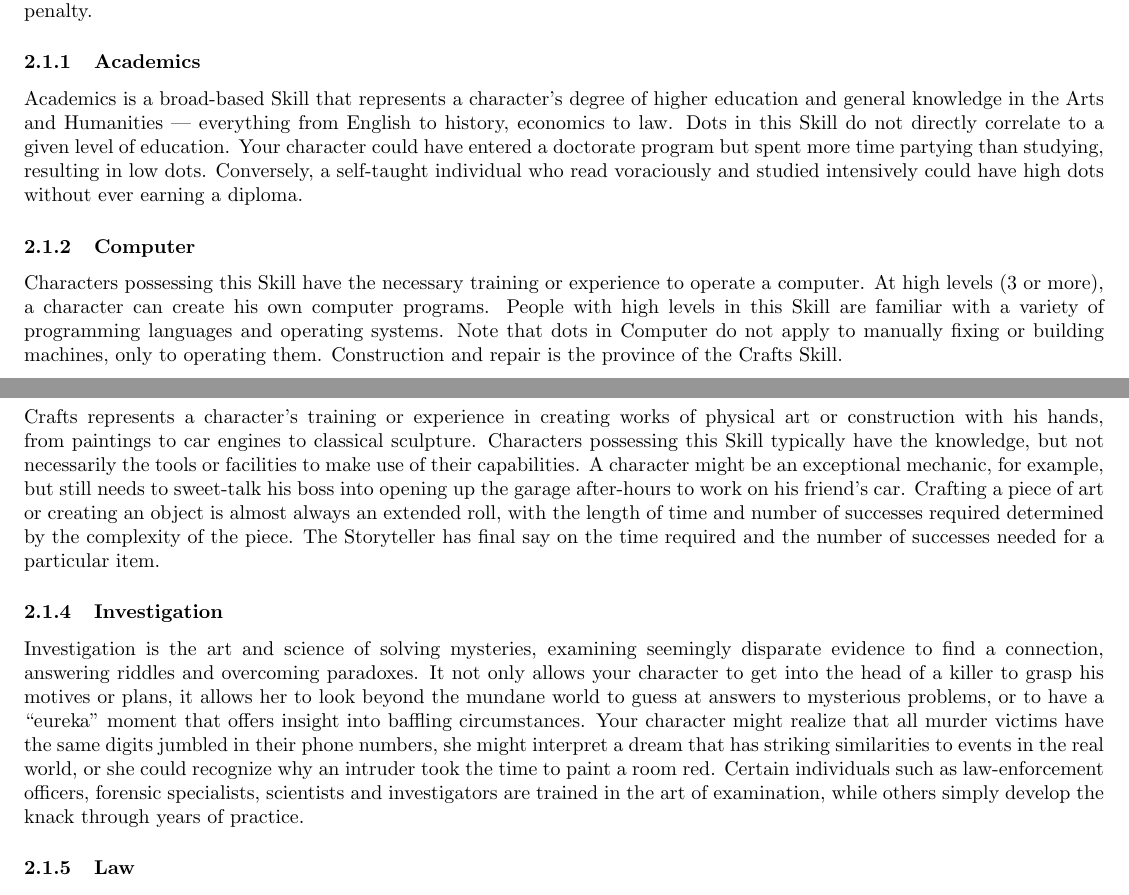
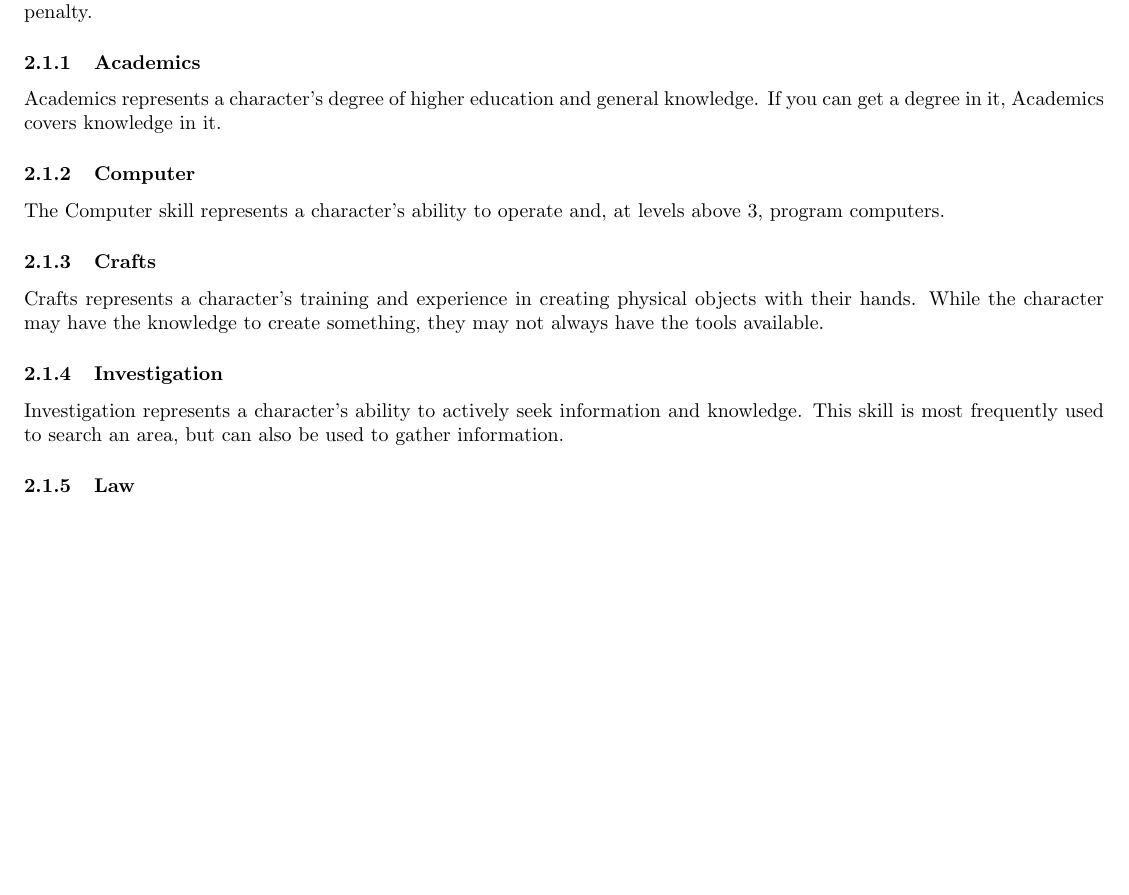
Before and after one commit to Skoddiethecat/Misguided-by-Starlight, a LaTeX document (TeX/Misguided by Starlight.tex, which reads TeX/sections/Skills.tex): two parts of pages 4 and 5 of 15 before the commit and part of page 4 of 15 after it, the two joined at a grey line, cut so that both start at the same text, the shorter picture padded with empty space. Compiled offline with pdfLaTeX.

Commit message:
Began rewording skills, tweaked merits a little.

```diff
--- a/TeX/sections/Skills.tex
+++ b/TeX/sections/Skills.tex
@@ -7,18 +7,16 @@ Skills represent a character's learned abilities and advance naturally with use.
 If a character does not have the necessary mental skill required for an action, they may make the skill attempt with a -3 penalty.
 
 \subsubsection{Academics}
-Academics is a broad-based Skill that represents a character's degree of higher education and general knowledge
-in the Arts and Humanities --- everything from English to history, economics to law. Dots in this Skill do not directly correlate to a given level of education. Your character could have entered a doctorate program but spent more time partying than studying, resulting in low dots. Conversely, a self-taught individual who read voraciously and studied intensively could have high dots without
-ever earning a diploma.
+Academics represents a character's degree of higher education and general knowledge. If you can get a degree in it, Academics covers knowledge in it.
 
 \subsubsection{Computer}
-Characters possessing this Skill have the necessary training or experience to operate a computer. At high levels (3 or more), a character can create his own computer programs. People with high levels in this Skill are familiar with a variety of programming languages and operating systems. Note that dots in Computer do not apply to manually fixing or building machines, only to operating them. Construction and repair is the province of the Crafts Skill.
+The Computer skill represents a character's ability to operate and, at levels above 3, program computers.
 
 \subsubsection{Crafts}
-Crafts represents a character’s training or experience in creating works of physical art or construction with his hands, from paintings to car engines to classical sculpture. Characters possessing this Skill typically have the knowledge, but not necessarily the tools or facilities to make use of their capabilities. A character might be an exceptional mechanic, for example, but still needs to sweet-talk his boss into opening up the garage after-hours to work on his friend’s car. Crafting a piece of art or creating an object is almost always an extended roll, with the length of time and number of successes required determined by the complexity of the piece. The Storyteller has final say on the time required and the number of successes needed for a particular item.
+Crafts represents a character's training and experience in creating physical objects with their hands. While the character may have the knowledge to create something, they may not always have the tools available.
 
 \subsubsection{Investigation}
-Investigation is the art and science of solving mysteries, examining seemingly disparate evidence to find a connection, answering riddles and overcoming paradoxes. It not only allows your character to get into the head of a killer to grasp his motives or plans, it allows her to look beyond the mundane world to guess at answers to mysterious problems, or to have a “eureka” moment that offers insight into baffling circumstances. Your character might realize that all murder victims have the same digits jumbled in their phone numbers, she might interpret a dream that has striking similarities to events in the real world, or she could recognize why an intruder took the time to paint a room red. Certain individuals such as law-enforcement officers, forensic specialists, scientists and investigators are trained in the art of examination, while others simply develop the knack through years of practice.
+Investigation represents a character's ability to actively seek information and knowledge. This skill is most frequently used to search an area, but can also be used to gather information.
 
 \subsubsection{Law}
 \emph{I am rewriting this skill from scratch, please ask me if you want to know what it does}
```
Also changed, not shown: TeX/sections/Merits.tex (+4 -0 lines), TeX/Misguided by Starlight.pdf, 1 other file.
